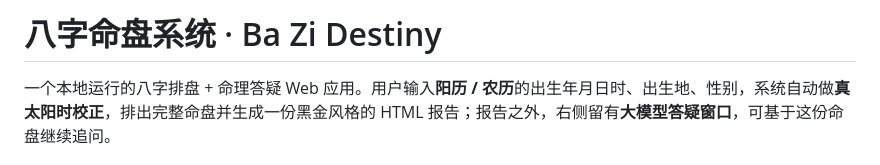
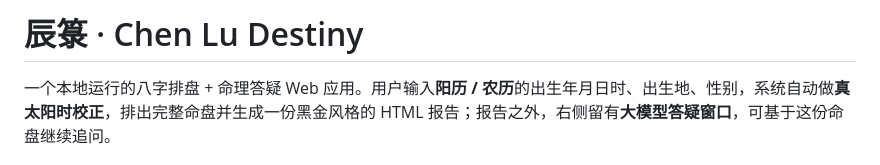
Before and after one commit to devops-huang/Chronik, a Markdown page: README.md, the part around the change. Rendered like a GitHub page.

Commit message:
docs: 恢复 README 标题为「辰箓 · Chen Lu Destiny」品牌

```diff
--- a/README.md
+++ b/README.md
@@ -1,4 +1,4 @@
-# 八字命盘系统 · Ba Zi Destiny
+# 辰箓 · Chen Lu Destiny
 
 一个本地运行的八字排盘 + 命理答疑 Web 应用。用户输入**阳历 / 农历**的出生年月日时、出生地、性别，系统自动做**真太阳时校正**，排出完整命盘并生成一份黑金风格的 HTML 报告；报告之外，右侧留有**大模型答疑窗口**，可基于这份命盘继续追问。
 
```
